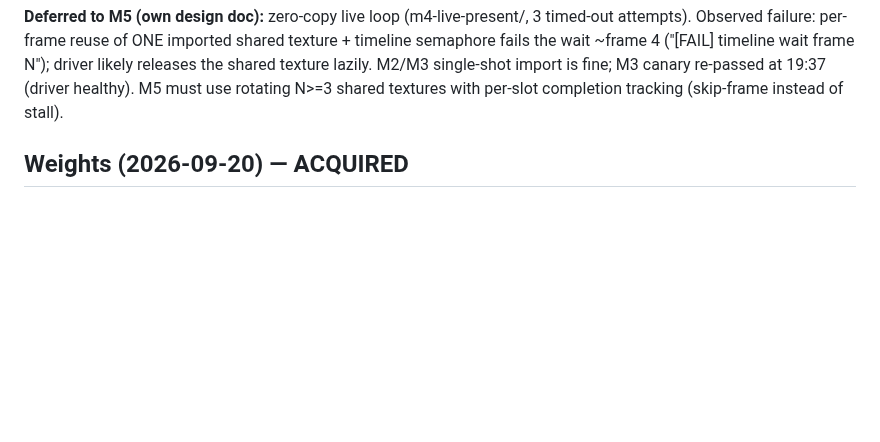
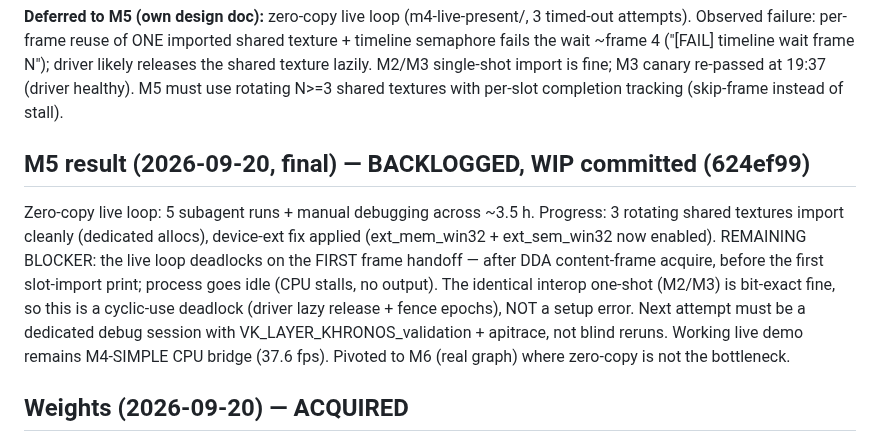
Before and after one commit to geladons/DLSS5_INTEL, a Markdown page: PROGRESS.md, the part around the change. GitHub-like rendering; blank space fills up the shorter version.

Commit message:
progress: m5 backlogged with precise blocker, pivoting to m6

```diff
--- a/PROGRESS.md
+++ b/PROGRESS.md
@@ -50,6 +50,20 @@ shared texture + timeline semaphore fails the wait ~frame 4
 lazily. M2/M3 single-shot import is fine; M3 canary re-passed at 19:37
 (driver healthy). M5 must use rotating N>=3 shared textures with per-slot
 completion tracking (skip-frame instead of stall).
+
+## M5 result (2026-09-20, final) — BACKLOGGED, WIP committed (624ef99)
+
+Zero-copy live loop: 5 subagent runs + manual debugging across ~3.5 h.
+Progress: 3 rotating shared textures import cleanly (dedicated allocs),
+device-ext fix applied (ext_mem_win32 + ext_sem_win32 now enabled). REMAINING
+BLOCKER: the live loop deadlocks on the FIRST frame handoff — after DDA
+content-frame acquire, before the first slot-import print; process goes idle
+(CPU stalls, no output). The identical interop one-shot (M2/M3) is bit-exact
+fine, so this is a cyclic-use deadlock (driver lazy release + fence epochs),
+NOT a setup error. Next attempt must be a dedicated debug session with
+VK_LAYER_KHRONOS_validation + apitrace, not blind reruns. Working live demo
+remains M4-SIMPLE CPU bridge (37.6 fps). Pivoted to M6 (real graph) where
+zero-copy is not the bottleneck.
 
 ## Weights (2026-09-20) — ACQUIRED
 
```
